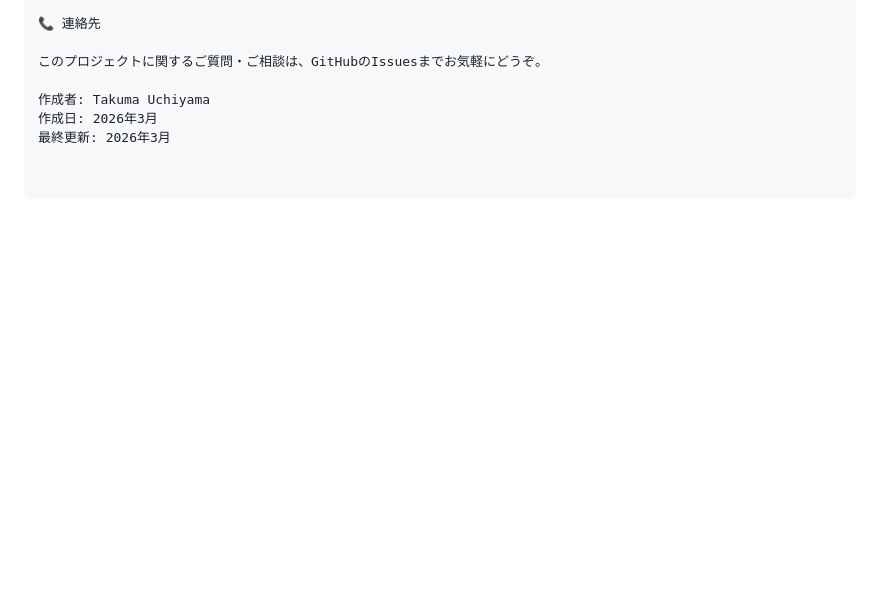
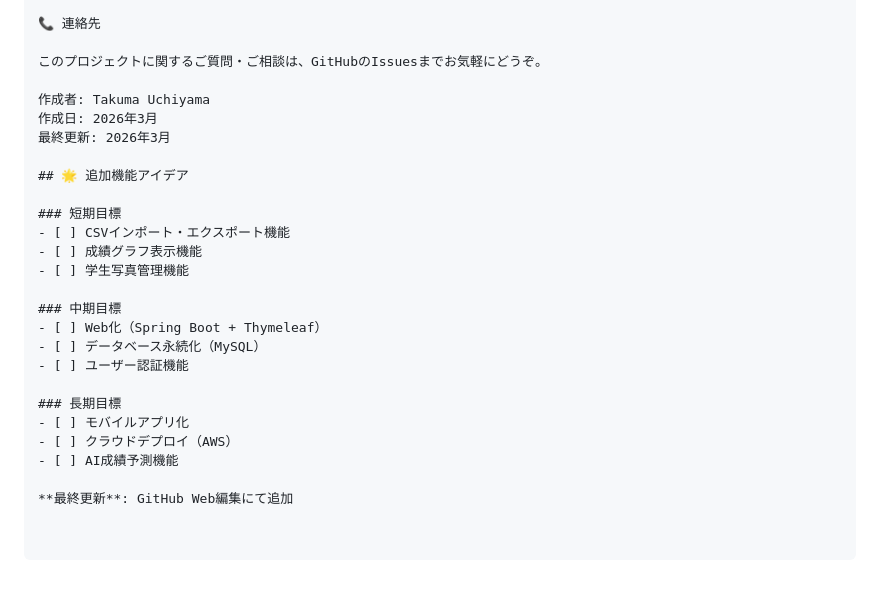
Before and after one commit to Takuma-Uchiyama/StudentManagementSystem, a Markdown page: README.md, the part around the change. GitHub-like rendering; blank space fills up the shorter version.

Commit message:
追加機能アイデアセクション追加

```diff
--- a/README.md
+++ b/README.md
@@ -133,3 +133,22 @@ INFO: Grade added for 田中太郎: データ構造 (92点)
 作成者: Takuma Uchiyama
 作成日: 2026年3月
 最終更新: 2026年3月
+
+## 🌟 追加機能アイデア
+
+### 短期目標
+- [ ] CSVインポート・エクスポート機能
+- [ ] 成績グラフ表示機能
+- [ ] 学生写真管理機能
+
+### 中期目標
+- [ ] Web化（Spring Boot + Thymeleaf）
+- [ ] データベース永続化（MySQL）
+- [ ] ユーザー認証機能
+
+### 長期目標
+- [ ] モバイルアプリ化
+- [ ] クラウドデプロイ（AWS）
+- [ ] AI成績予測機能
+
+**最終更新**: GitHub Web編集にて追加
```
